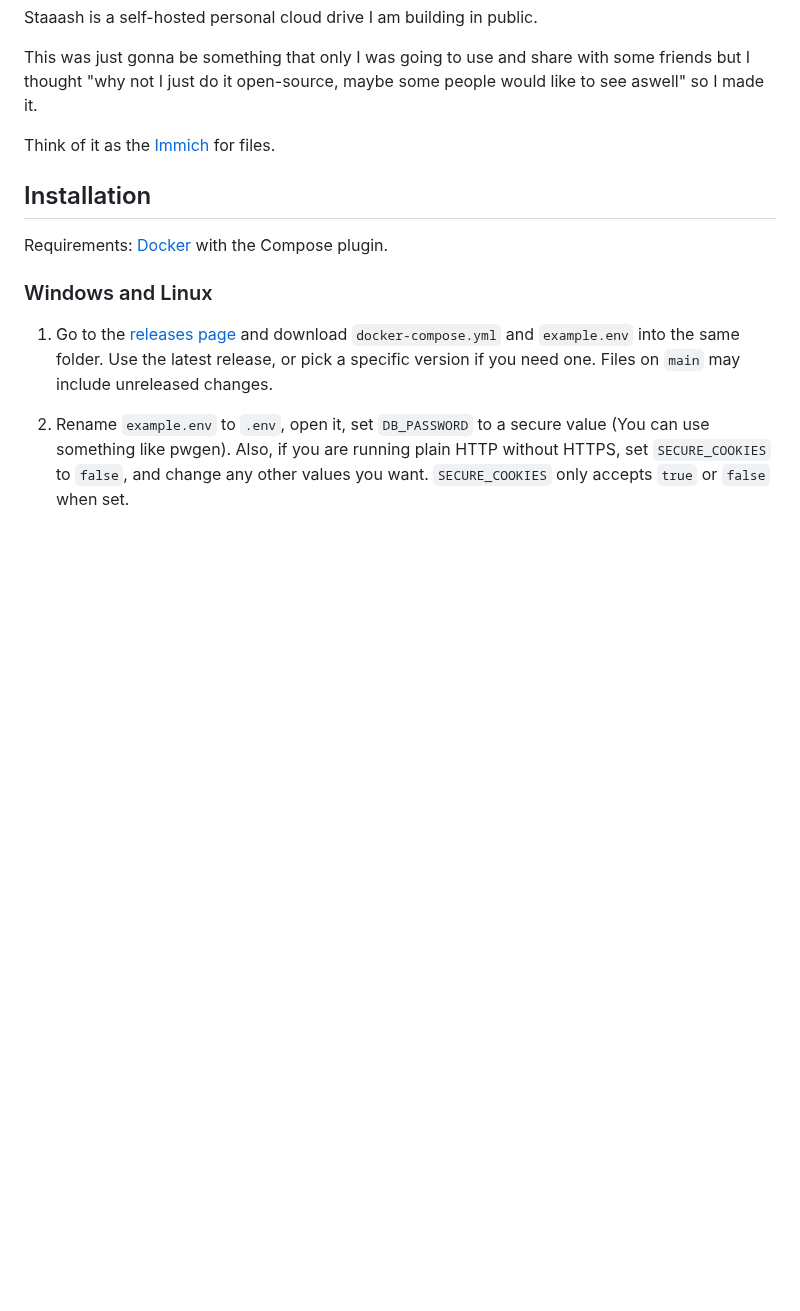
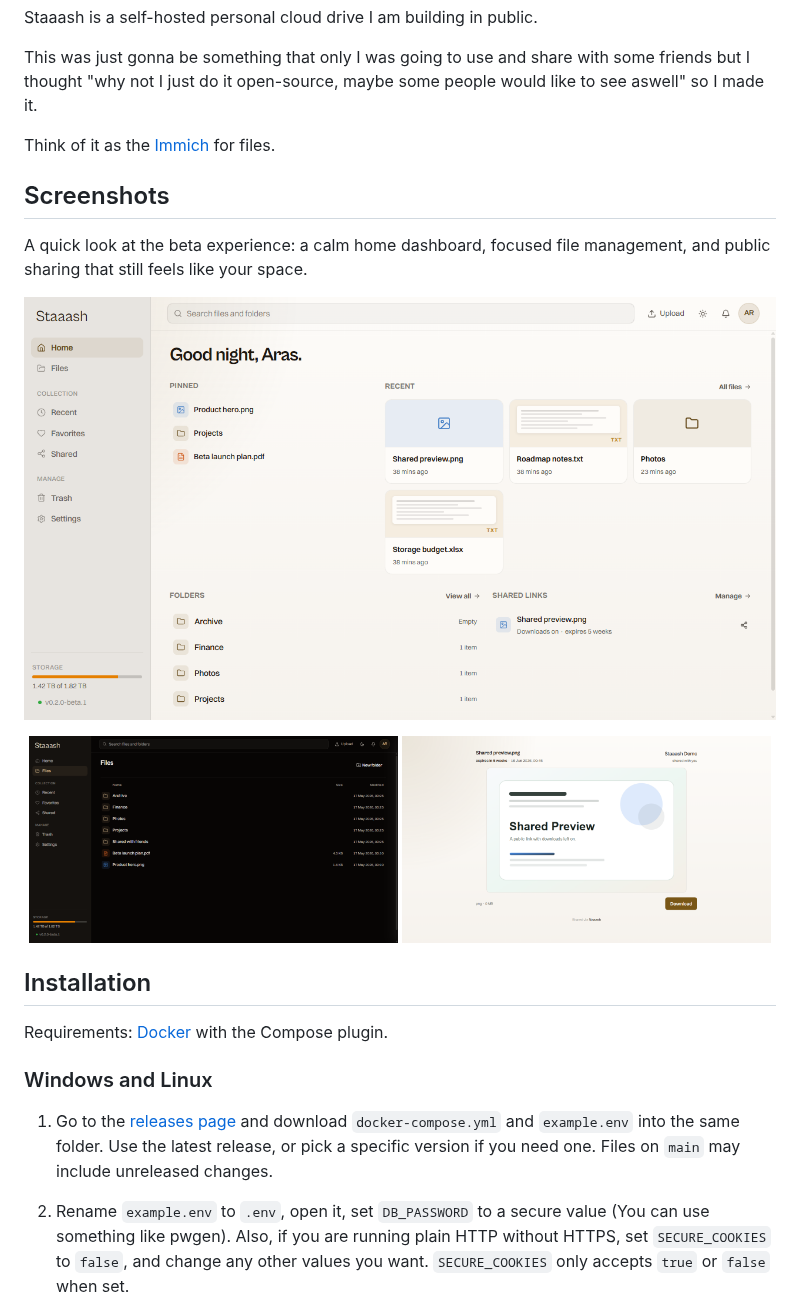
Before and after one commit to itsmeares/staaash, a Markdown page: README.md, the part around the change. Drawn GitHub-style; pictures changed too: docs/assets/readme/files-dark.png (added), docs/assets/readme/home-dashboard-light.png (added), docs/assets/readme/share-page-light.png (added); blank space fills up the shorter version.

Commit message:
docs: add README screenshots

```diff
--- a/README.md
+++ b/README.md
@@ -10,6 +10,19 @@ Staaash is a self-hosted personal cloud drive I am building in public.
 This was just gonna be something that only I was going to use and share with some friends but I thought "why not I just do it open-source, maybe some people would like to see aswell" so I made it.
 
 Think of it as the [Immich](https://github.com/immich-app/immich) for files.
+
+## Screenshots
+
+A quick look at the beta experience: a calm home dashboard, focused file management, and public sharing that still feels like your space.
+
+<p align="center">
+  <img src="./docs/assets/readme/home-dashboard-light.png" alt="Staaash home dashboard in light mode" width="100%">
+</p>
+
+<p align="center">
+  <img src="./docs/assets/readme/files-dark.png" alt="Staaash files view in dark mode" width="49%">
+  <img src="./docs/assets/readme/share-page-light.png" alt="Staaash public share page in light mode" width="49%">
+</p>
 
 ## Installation
 
```
